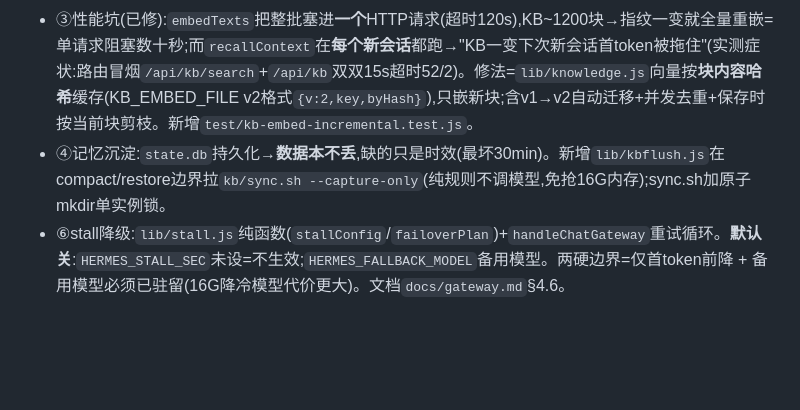
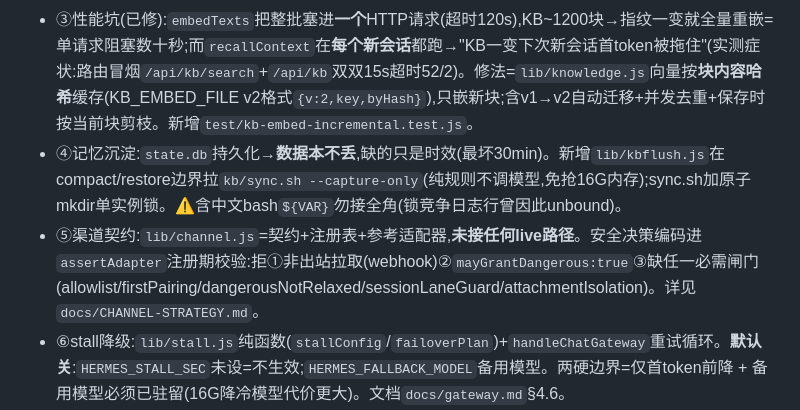
Before and after one commit to 2276304874-afk/hermes-agent, a Markdown page: .workbuddy/memory/MEMORY.md, the part around the change. Drawn GitHub-style; blank space fills up the shorter version.

```diff
--- a/.workbuddy/memory/MEMORY.md
+++ b/.workbuddy/memory/MEMORY.md
@@ -42,7 +42,8 @@
 - ②会话车道:两 backend 入口加409「会话忙」;前端必须补`resp.ok`检查(否则409被当流读→永久自旋)。
 - ③KB混合检索:`recallHits` FTS5+向量(bge-m3,复用skills.js)文本去重取高分;阈值0.50(相关≈0.65/无关≈0.20)。
 - ③性能坑(已修):`embedTexts`把整批塞进**一个**HTTP请求(超时120s),KB~1200块→指纹一变就全量重嵌=单请求阻塞数十秒;而`recallContext`在**每个新会话**都跑→"KB一变下次新会话首token被拖住"(实测症状:路由冒烟`/api/kb/search`+`/api/kb`双双15s超时52/2)。修法=`lib/knowledge.js`向量按**块内容哈希**缓存(KB_EMBED_FILE v2格式`{v:2,key,byHash}`),只嵌新块;含v1→v2自动迁移+并发去重+保存时按当前块剪枝。新增`test/kb-embed-incremental.test.js`。
-- ④记忆沉淀:`state.db`持久化→**数据本不丢**,缺的只是时效(最坏30min)。新增`lib/kbflush.js`在compact/restore边界拉`kb/sync.sh --capture-only`(纯规则不调模型,免抢16G内存);sync.sh加原子mkdir单实例锁。
+- ④记忆沉淀:`state.db`持久化→**数据本不丢**,缺的只是时效(最坏30min)。新增`lib/kbflush.js`在compact/restore边界拉`kb/sync.sh --capture-only`(纯规则不调模型,免抢16G内存);sync.sh加原子mkdir单实例锁。⚠️含中文bash`${VAR}`勿接全角(锁竞争日志行曾因此unbound)。
+- ⑤渠道契约:`lib/channel.js`=契约+注册表+参考适配器,**未接任何live路径**。安全决策编码进`assertAdapter`注册期校验:拒①非出站拉取(webhook)②`mayGrantDangerous:true`③缺任一必需闸门(allowlist/firstPairing/dangerousNotRelaxed/sessionLaneGuard/attachmentIsolation)。详见`docs/CHANNEL-STRATEGY.md`。
 - ⑥stall降级:`lib/stall.js`纯函数(`stallConfig`/`failoverPlan`)+`handleChatGateway`重试循环。**默认关**:`HERMES_STALL_SEC`未设=不生效;`HERMES_FALLBACK_MODEL`备用模型。两硬边界=仅首token前降 + 备用模型必须已驻留(16G降冷模型代价更大)。文档`docs/gateway.md`§4.6。
 - ⑥接线踩坑:轮询循环只启一次(getSessionId活闭包);换会话`stats.lastMsgId`归零;重跑标题带attempts后缀(gateway标题唯一);**必须`active.delete(旧sessionId)`**(否则永久409);每次尝试独立AbortController;stall掐流也走onDone须区分(否则轮询立刻finalize)。
 
```
Also changed, not shown: .workbuddy/memory/2026-09-14.md (added, +17 -0 lines).
